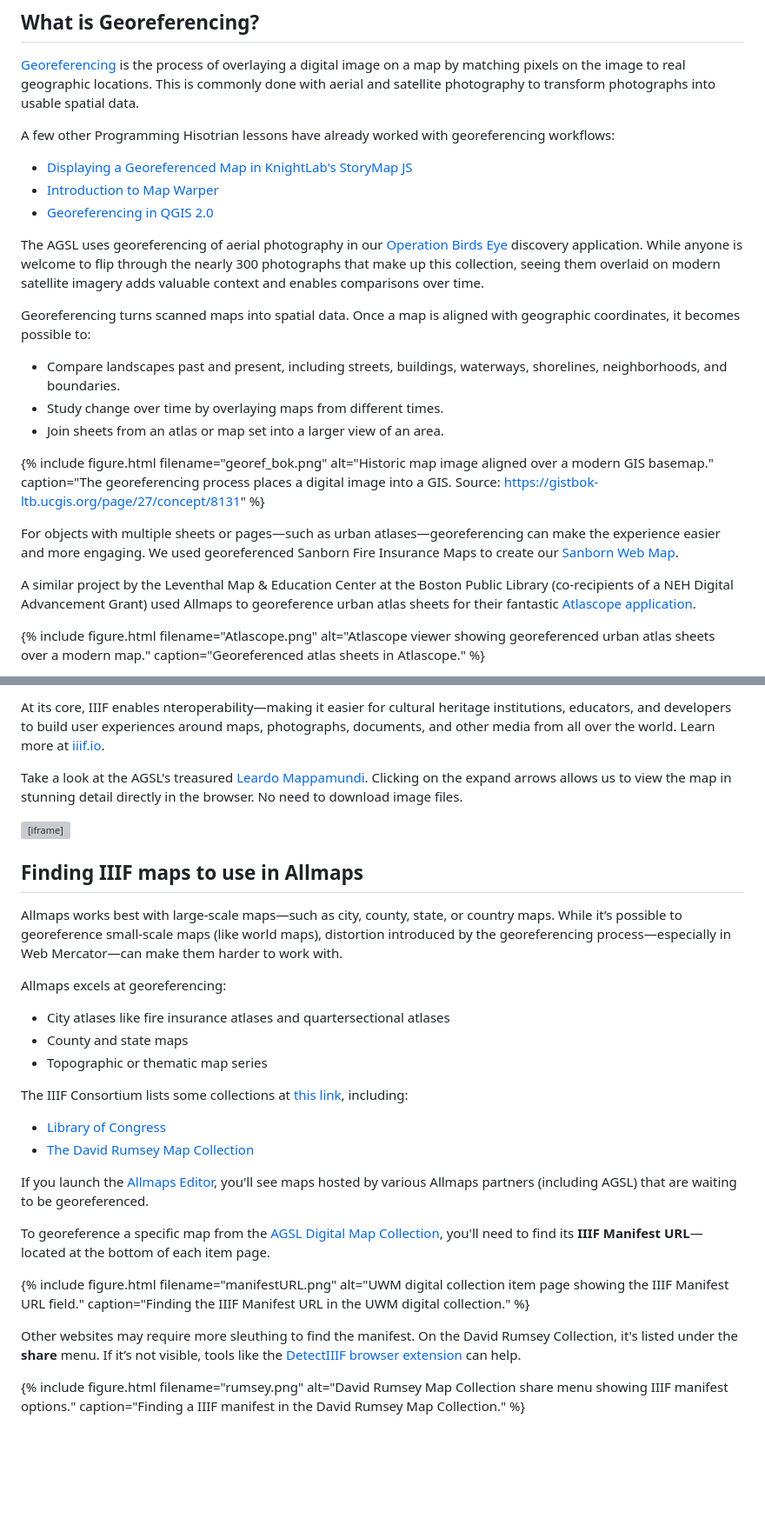
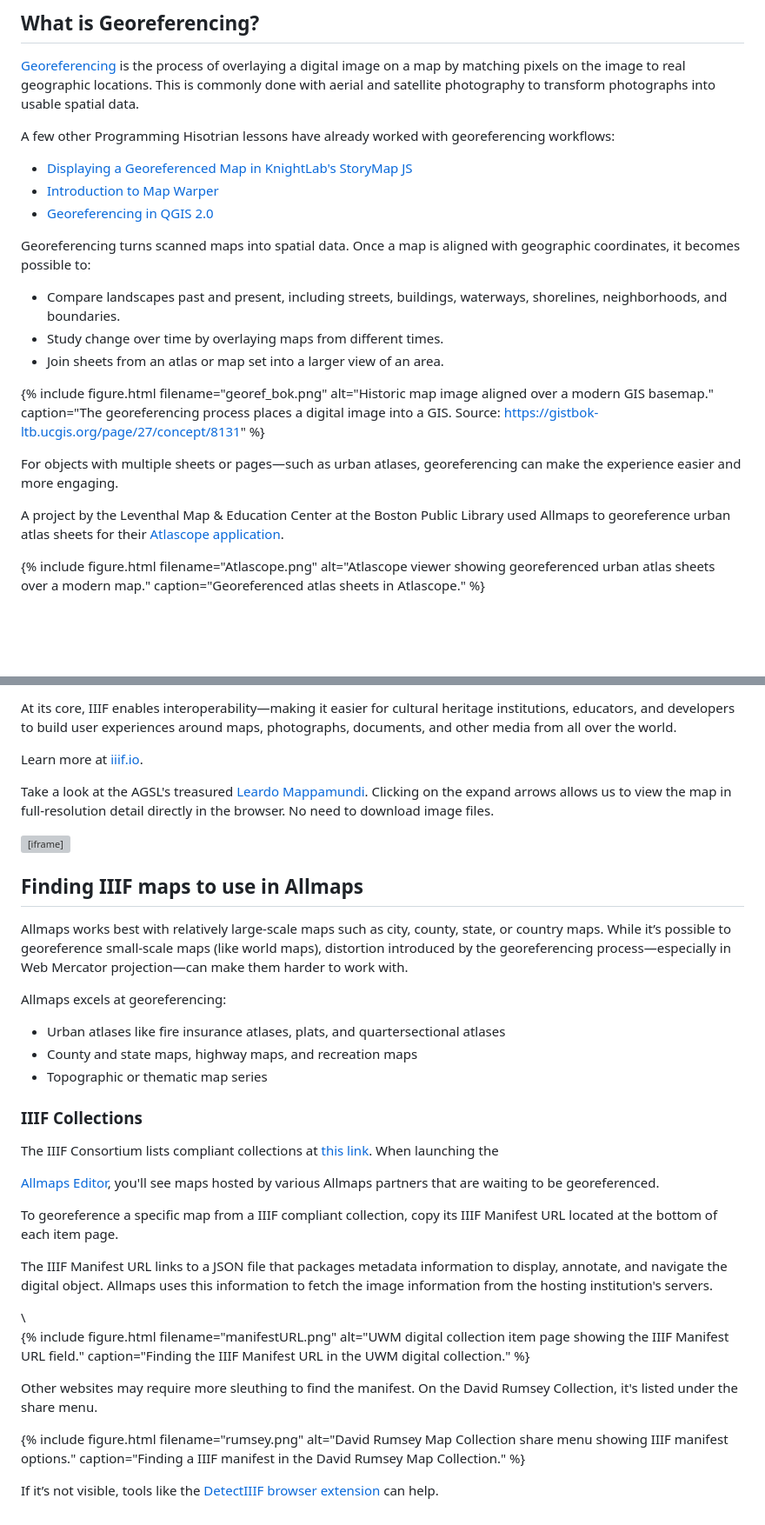
Before and after one commit to UWM-Libraries/ph-allmaps, a Markdown page: part-1/00_intro-iiif.md, 2 parts joined by grey strips. Shown at 87% size. GitHub-like rendering; blank space fills up the shorter version; grey boxes are pictures that could not be loaded.

```diff
--- a/part-1/00_intro-iiif.md
+++ b/part-1/00_intro-iiif.md
@@ -10,13 +10,6 @@ A few other Programming Hisotrian lessons have already worked with georeferencin
 - [Introduction to Map Warper](https://programminghistorian.org/en/lessons/introduction-map-warper)
 - [Georeferencing in QGIS 2.0](https://programminghistorian.org/en/lessons/georeferencing-qgis)
 
-<!-- TODO: Replace the OBE example with something else, maybe Atlascope or Old Insurance Maps. -->
-The AGSL uses georeferencing of aerial photography in our
-[Operation Birds Eye](https://uwm.maps.arcgis.com/apps/webappviewer/index.html?id=4e066bb8e5664d189ac3e77c26d21712)
-discovery application.
-While anyone is welcome to flip through the nearly 300 photographs that make up this collection,
-seeing them overlaid on modern satellite imagery adds valuable context and enables comparisons over time.
-
 Georeferencing turns scanned maps into spatial data. Once a map is aligned with geographic coordinates, it becomes possible to:
 - Compare landscapes past and present, including streets, buildings, waterways, shorelines, neighborhoods, and boundaries.
 - Study change over time by overlaying maps from different times.
@@ -24,12 +17,10 @@ Georeferencing turns scanned maps into spatial data. Once a map is aligned with
 
 {% include figure.html filename="georef_bok.png" alt="Historic map image aligned over a modern GIS basemap." caption="The georeferencing process places a digital image into a GIS. Source: https://gistbok-ltb.ucgis.org/page/27/concept/8131" %}
 
-For objects with multiple sheets or pages—such as urban atlases—georeferencing can make the experience easier and more engaging.
-We used georeferenced Sanborn Fire Insurance Maps to create our
-[Sanborn Web Map](https://webgis.uwm.edu/agsl/sanborn/).
+For objects with multiple sheets or pages—such as urban atlases, georeferencing can make the experience easier and more engaging.
 
-A similar project by the Leventhal Map & Education Center at the Boston Public Library (co-recipients of a NEH Digital Advancement Grant) used Allmaps
-to georeference urban atlas sheets for their fantastic [Atlascope application](https://www.atlascope.org/).
+A project by the Leventhal Map & Education Center at the Boston Public Library used Allmaps
+to georeference urban atlas sheets for their [Atlascope application](https://www.atlascope.org/).
 
 {% include figure.html filename="Atlascope.png" alt="Atlascope viewer showing georeferenced urban atlas sheets over a modern map." caption="Georeferenced atlas sheets in Atlascope." %}
 
@@ -59,11 +50,14 @@ This means that:
 
-At its core, IIIF enables nteroperability—making it easier for cultural heritage institutions, educators, and developers to build user experiences around maps, photographs, documents, and other media from all over the world.
+At its core, IIIF enables interoperability—making it easier for cultural heritage institutions, educators, and developers to build user experiences around
+maps, photographs, documents, and other media from all over the world.
+
 Learn more at [iiif.io](https://iiif.io/get-started/how-iiif-works/).
 
 <!-- TODO: Compare "old" and "new" multispectral images of the Leardo Mappamundi in a Mirador viewer. -->
 
 Take a look at the AGSL's treasured [Leardo Mappamundi](https://collections.lib.uwm.edu/digital/collection/agdm/id/538/).
-Clicking on the expand arrows allows us to view the map in stunning detail directly in the browser. No need to download image files.
+Clicking on the expand arrows allows us to view the map in full-resolution detail directly in the browser.
+No need to download image files.
 
 <iframe
   src="{{ '/part-1/leardo-mirador.html' | relative_url }}"
@@ -75,31 +69,37 @@ Clicking on the expand arrows allows us to view the map in stunning detail direc
 
 ## Finding IIIF maps to use in Allmaps
 
-Allmaps works best with large-scale maps—such as city, county, state, or country maps.
-While it’s possible to georeference small-scale maps (like world maps), distortion introduced by the georeferencing process—especially in Web Mercator—can make them harder to work with.
+Allmaps works best with relatively large-scale maps such as city, county, state, or country maps.
+While it’s possible to georeference small-scale maps (like world maps), distortion introduced by the georeferencing process—especially in Web Mercator projection—can make them harder to work with.
 
 Allmaps excels at georeferencing:
-- City atlases like fire insurance atlases and quartersectional atlases
-- County and state maps
+- Urban atlases like fire insurance atlases, plats, and quartersectional atlases
+- County and state maps, highway maps, and recreation maps
 - Topographic or thematic map series
 
 <!-- TODO: Connect these source types to scholarly examples. -->
 
-The IIIF Consortium lists some collections at [this link](https://iiif.io/guides/finding_resources/), including:
-- [Library of Congress](https://www.loc.gov/maps)
-- [The David Rumsey Map Collection](https://www.davidrumsey.com/luna/servlet/view/all)
+### IIIF Collections
 
-If you launch the [Allmaps Editor](https://editor.allmaps.org), you'll see maps hosted by various Allmaps partners (including AGSL) that are waiting to be georeferenced.
+The IIIF Consortium lists compliant collections at [this link](https://iiif.io/guides/finding_resources/).
+When launching the
+<!-- TODO: Confirm with Bert that this feature will be around a while. -->
+[Allmaps Editor](https://editor.allmaps.org),
+you'll see maps hosted by various Allmaps partners that are waiting to be georeferenced.
 
-To georeference a specific map from the [AGSL Digital Map Collection](https://uwm.edu/lib-collections/agsl-digital-map-collection/),
-you'll need to find its **IIIF Manifest URL**—located at the bottom of each item page.
+To georeference a specific map from a IIIF compliant collection, copy its IIIF Manifest URL located at the bottom of each item page.
+
+The IIIF Manifest URL links to a JSON file that packages metadata information to display, annotate, and navigate the digital object.
+Allmaps uses this information to fetch the image information from the hosting institution's servers.
+<!-- TODO: Confirm above technical description. -->\
 
 {% include figure.html filename="manifestURL.png" alt="UWM digital collection item page showing the IIIF Manifest URL field." caption="Finding the IIIF Manifest URL in the UWM digital collection." %}
 
 <!-- TODO: Consider if we want to include the browser extension at all. -->
 
 Other websites may require more sleuthing to find the manifest.
-On the David Rumsey Collection, it's listed under the **share** menu.
-If it’s not visible, tools like the [DetectIIIF browser extension](https://seige.digital/en/detektiiif/) can help.
+On the David Rumsey Collection, it's listed under the share menu.
 
 {% include figure.html filename="rumsey.png" alt="David Rumsey Map Collection share menu showing IIIF manifest options." caption="Finding a IIIF manifest in the David Rumsey Map Collection." %}
+
+If it’s not visible, tools like the [DetectIIIF browser extension](https://seige.digital/en/detektiiif/) can help.
```
Also changed, not shown: other parts of part-1/00_intro-iiif.md (+9 -9 lines), part-1/01_allmaps-editor.md (+39 -28 lines).
